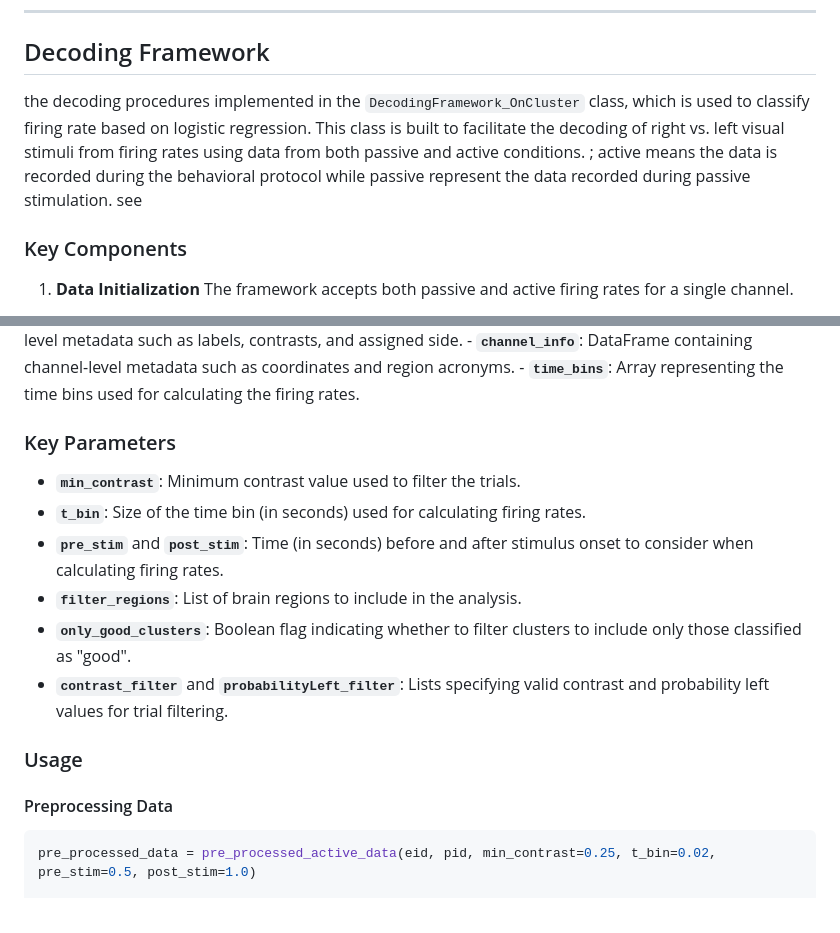
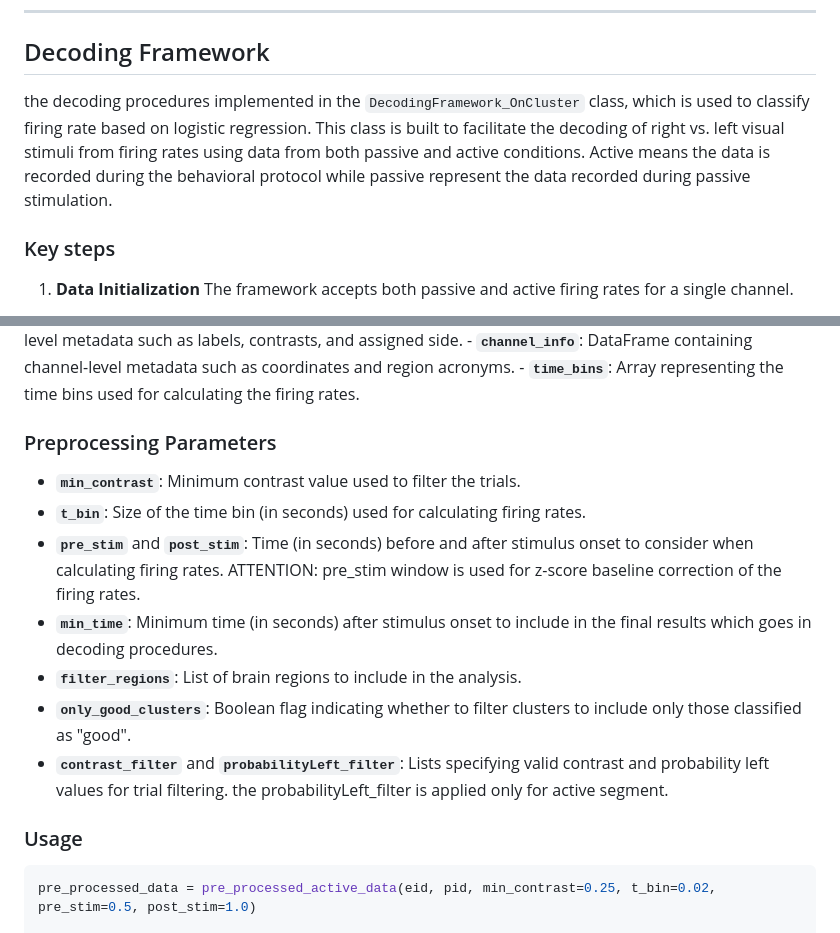
Before and after one commit to MohammadMMK/IBL-oscillations-public, a Markdown page: Decoding_spikes/ReadME.md, 2 parts joined by grey strips. Drawn GitHub-style.

````diff
--- a/Decoding_spikes/ReadME.md
+++ b/Decoding_spikes/ReadME.md
@@ -6,9 +6,9 @@ In this project the aim is to classify channels in IBL data as right or left sel
 
 ## Decoding Framework
 
-the decoding procedures implemented in the `DecodingFramework_OnCluster` class, which is used to classify firing rate based on logistic regression. This class is built to facilitate the decoding of right vs. left visual stimuli from firing rates using data from both passive and active conditions. ; active means the data is recorded during the behavioral protocol while passive represent the data recorded during passive stimulation. see
+the decoding procedures implemented in the `DecodingFramework_OnCluster` class, which is used to classify firing rate based on logistic regression. This class is built to facilitate the decoding of right vs. left visual stimuli from firing rates using data from both passive and active conditions. Active means the data is recorded during the behavioral protocol while passive represent the data recorded during passive stimulation.
 
-### Key Components
+### Key steps
 
 1.  **Data Initialization** The framework accepts both passive and active firing rates for a single channel.
 
@@ -164,18 +111,17 @@ Both functions aim to extract spiking data, filter it based on specific conditio
 
 The final preprocessed data for both active and passive datasets is returned as a dictionary with the following keys: - **`firing_rates`**: Firing rate data for each channel, stored as a dictionary where each key is a channel, and values are z-scored firing rates for that channel. - **`trial_info`**: DataFrame containing trial-level metadata such as labels, contrasts, and assigned side. - **`channel_info`**: DataFrame containing channel-level metadata such as coordinates and region acronyms. - **`time_bins`**: Array representing the time bins used for calculating the firing rates.
 
-### Key Parameters
+### Preprocessing Parameters
 
 -   **`min_contrast`**: Minimum contrast value used to filter the trials.
 -   **`t_bin`**: Size of the time bin (in seconds) used for calculating firing rates.
--   **`pre_stim`** and **`post_stim`**: Time (in seconds) before and after stimulus onset to consider when calculating firing rates.
+-   **`pre_stim`** and **`post_stim`**: Time (in seconds) before and after stimulus onset to consider when calculating firing rates. ATTENTION: pre_stim window is used for z-score baseline correction of the firing rates.
+-   **`min_time`**: Minimum time (in seconds) after stimulus onset to include in the final results which goes in decoding procedures.
 -   **`filter_regions`**: List of brain regions to include in the analysis.
 -   **`only_good_clusters`**: Boolean flag indicating whether to filter clusters to include only those classified as "good".
--   **`contrast_filter`** and **`probabilityLeft_filter`**: Lists specifying valid contrast and probability left values for trial filtering.
+-   **`contrast_filter`** and **`probabilityLeft_filter`**: Lists specifying valid contrast and probability left values for trial filtering. the probabilityLeft_filter is applied only for active segment.
 
 ### Usage
-
-#### Preprocessing Data
 
 ``` python
 pre_processed_data = pre_processed_active_data(eid, pid, min_contrast=0.25, t_bin=0.02, pre_stim=0.5, post_stim=1.0)
````
Also changed, not shown: other parts of Decoding_spikes/ReadME.md (+12 -65 lines).
